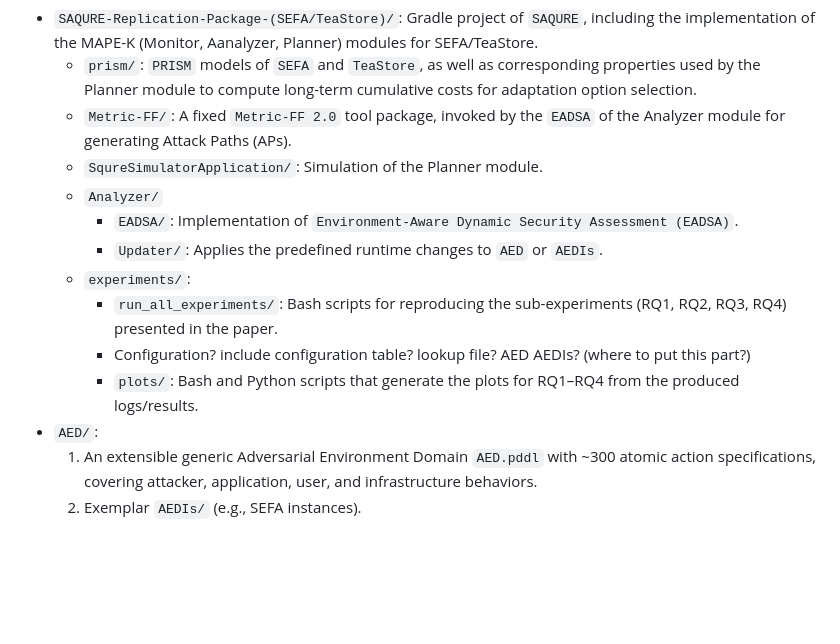
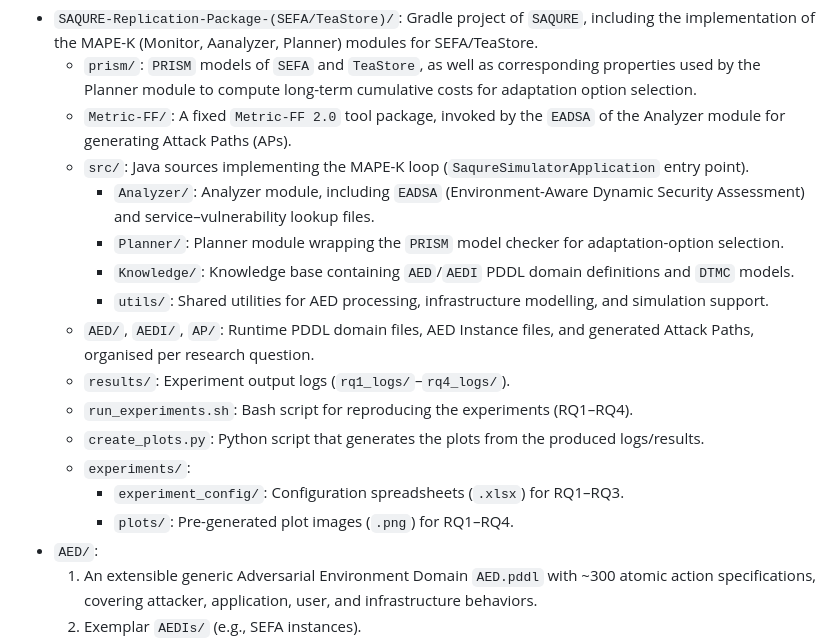
Before and after one commit to SuperCorleone/SAQURE, a Markdown page: README.md, the part around the change. Drawn GitHub-style; blank space fills up the shorter version.

```diff
--- a/README.md
+++ b/README.md
@@ -10,14 +10,18 @@ This replication package contains the implementation of `SAQURE` (Java sources),
 - `SAQURE-Replication-Package-(SEFA/TeaStore)/`: Gradle project of `SAQURE`, including the implementation of the MAPE-K (Monitor, Aanalyzer, Planner) modules for SEFA/TeaStore.
     - `prism/`: `PRISM` models of `SEFA` and `TeaStore`, as well as corresponding properties used by the Planner module to compute long-term cumulative costs for adaptation option selection.
     - `Metric-FF/`: A fixed `Metric-FF 2.0` tool package, invoked by the `EADSA` of the Analyzer module for generating Attack Paths (APs).
-    - `SqureSimulatorApplication/`: Simulation of the Planner module.
-    - `Analyzer/`
-      - `EADSA/`: Implementation of `Environment-Aware Dynamic Security Assessment (EADSA)`.
-      - `Updater/`: Applies the predefined runtime changes to `AED` or `AEDIs`.
+    - `src/`: Java sources implementing the MAPE-K loop (`SaqureSimulatorApplication` entry point).
+      - `Analyzer/`: Analyzer module, including `EADSA` (Environment-Aware Dynamic Security Assessment) and service–vulnerability lookup files.
+      - `Planner/`: Planner module wrapping the `PRISM` model checker for adaptation-option selection.
+      - `Knowledge/`: Knowledge base containing `AED`/`AEDI` PDDL domain definitions and `DTMC` models.
+      - `utils/`: Shared utilities for AED processing, infrastructure modelling, and simulation support.
+    - `AED/`, `AEDI/`, `AP/`: Runtime PDDL domain files, AED Instance files, and generated Attack Paths, organised per research question.
+    - `results/`: Experiment output logs (`rq1_logs/`–`rq4_logs/`).
+    - `run_experiments.sh`: Bash script for reproducing the experiments (RQ1–RQ4).
+    - `create_plots.py`: Python script that generates the plots from the produced logs/results.
     - `experiments/`:
-      - `run_all_experiments/`: Bash scripts for reproducing the sub-experiments (RQ1, RQ2, RQ3, RQ4) presented in the paper.
-      - Configuration? include configuration table? lookup file? AED AEDIs? (where to put this part?)
-      - `plots/`: Bash and Python scripts that generate the plots for RQ1–RQ4 from the produced logs/results.
+      - `experiment_config/`: Configuration spreadsheets (`.xlsx`) for RQ1–RQ3.
+      - `plots/`: Pre-generated plot images (`.png`) for RQ1–RQ4.
 - `AED/`:
      1. An extensible generic Adversarial Environment Domain `AED.pddl` with ~300 atomic action specifications, covering attacker, application, user, and infrastructure behaviors.
      2. Exemplar `AEDIs/` (e.g., SEFA instances).
```
